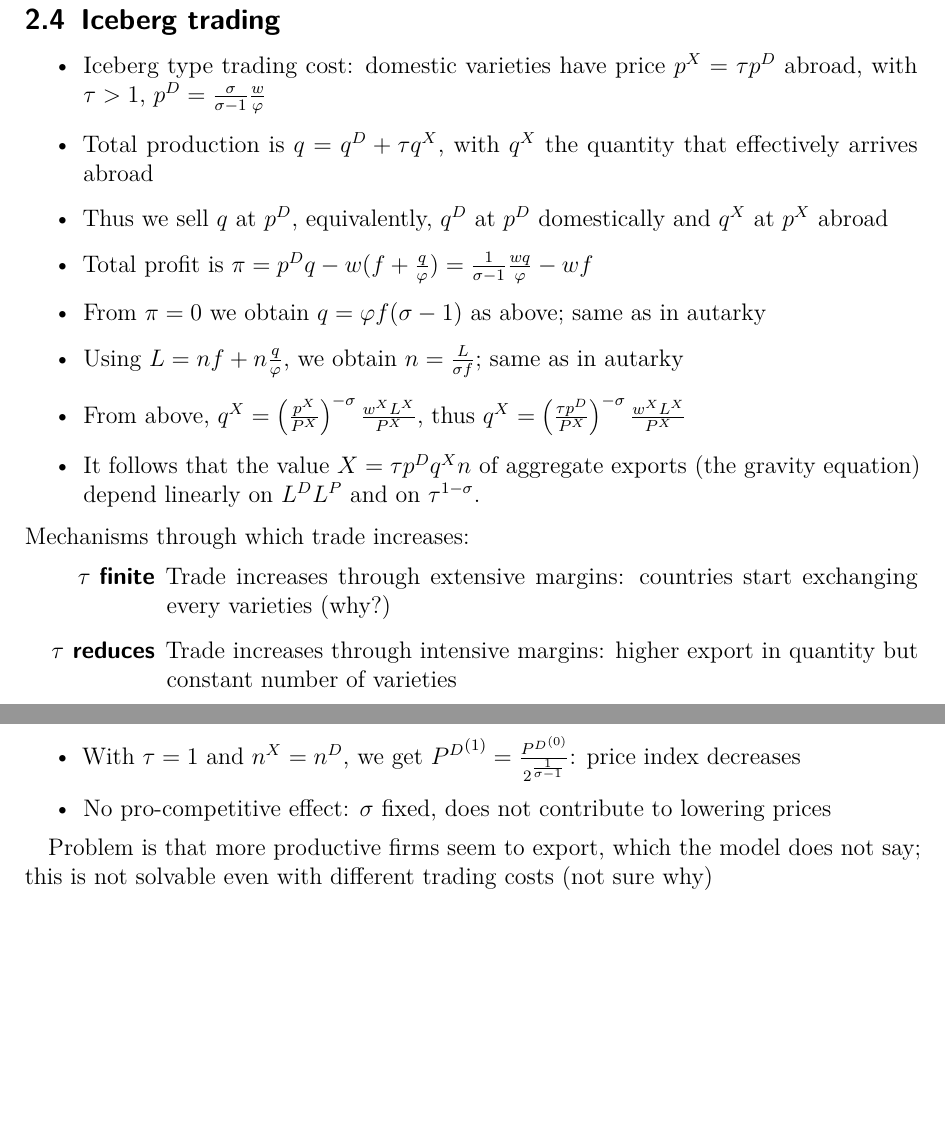
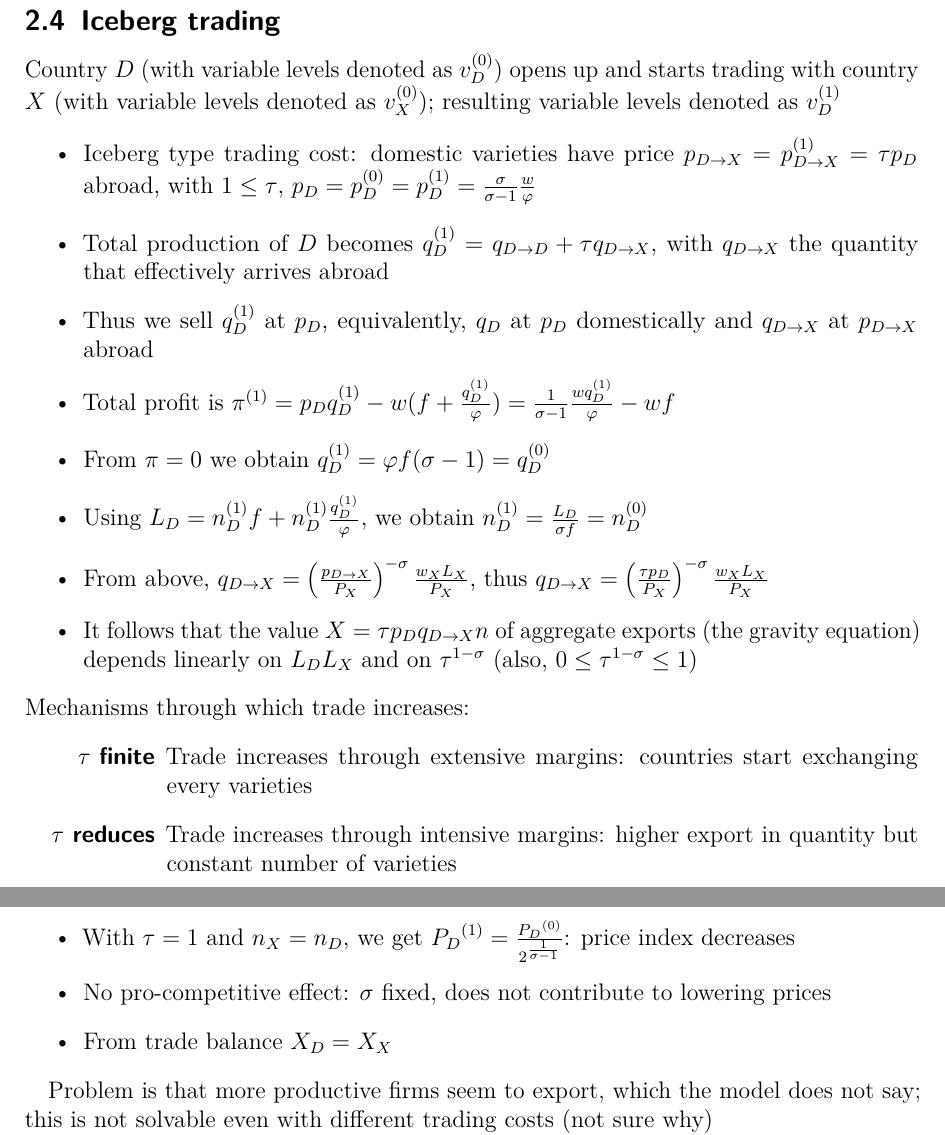
Before and after one commit to oliviercailloux/trade, a LaTeX document (inal.tex): two parts of page 5 of 5 before the commit and two parts of page 5 of 6 after it, joined at a grey line, cut so that both start at the same text, the shorter picture padded with empty space. Compiled offline with pdfLaTeX; a LaTeX package or settings file that is missing is left out.

Commit message:
chg notations (uncertain)

```diff
--- a/inal.tex
+++ b/inal.tex
@@ -119,26 +119,28 @@ Let’s double $L$
 \end{itemize}
 
 \subsection{Iceberg trading}
+Country $D$ (with variable levels denoted as $v_D^{(0)}$) opens up and starts trading with country $X$ (with variable levels denoted as $v_X^{(0)}$); resulting variable levels denoted as $v_D^{(1)}$
 \begin{itemize}
-  \item Iceberg type trading cost: domestic varieties have price $p^X = τ p^D$ abroad, with $τ > 1$, $p^D = \frac{σ}{σ - 1} \frac{w}{φ}$
-  \item Total production is $q = q^D + τ q^X$, with $q^X$ the quantity that effectively arrives abroad
-  \item Thus we sell $q$ at $p^D$, equivalently, $q^D$ at $p^D$ domestically and $q^X$ at $p^X$ abroad
-  \item Total profit is $π = p^D q - w (f + \frac{q}{φ}) = \frac{1}{σ - 1} \frac{wq}{φ} - wf$
-  \item From $π = 0$ we obtain $q = φ f (σ - 1)$ as above; same as in autarky
-  \item Using $L = nf + n\frac{q}{φ}$, we obtain $n = \frac{L}{σ f}$; same as in autarky
-  \item From above, $q^X = \left(\frac{p^X}{P^X}\right)^{-σ} \frac{w^X L^X}{P^X}$, thus $q^X = \left(\frac{τ p^D}{P^X}\right)^{-σ} \frac{w^X L^X}{P^X}$
-  \item It follows that the value $X = τ p^D q^X n$ of aggregate exports (the gravity equation) depend linearly on $L^D L^P$ and on $τ^{1 - σ}$.
+  \item Iceberg type trading cost: domestic varieties have price $p_{D → X} = p_{D → X}^{(1)} = τ p_D$ abroad, with $1 ≤ τ$, $p_D = p_D^{(0)} = p_D^{(1)} = \frac{σ}{σ - 1} \frac{w}{φ}$
+  \item Total production of $D$ becomes $q_D^{(1)} = q_{D → D} + τ q_{D → X}$, with $q_{D → X}$ the quantity that effectively arrives abroad
+  \item Thus we sell $q_D^{(1)}$ at $p_D$, equivalently, $q_D$ at $p_D$ domestically and $q_{D → X}$ at $p_{D → X}$ abroad
+  \item Total profit is $π^{(1)} = p_D q_D^{(1)} - w (f + \frac{q_D^{(1)}}{φ}) = \frac{1}{σ - 1} \frac{w q_D^{(1)}}{φ} - w f$
+  \item From $π = 0$ we obtain $q_D^{(1)} = φ f (σ - 1) = q_D^{(0)}$
+  \item Using $L_D = n_D^{(1)} f + n_D^{(1)} \frac{q_D^{(1)}}{φ}$, we obtain $n_D^{(1)} = \frac{L_D}{σ f} = n_D^{(0)}$
+  \item From above, $q_{D → X} = \left(\frac{p_{D → X}}{P_X}\right)^{-σ} \frac{w_X L_X}{P_X}$, thus $q_{D → X} = \left(\frac{τ p_D}{P_X}\right)^{-σ} \frac{w_X L_X}{P_X}$
+  \item It follows that the value $X = τ p_D q_{D → X} n$ of aggregate exports (the gravity equation) depends linearly on $L_D L_X$ and on $τ^{1 - σ}$ (also, $0 ≤ τ^{1 - σ} ≤ 1$)
 \end{itemize}
 Mechanisms through which trade increases:
 \begin{description}
-  \item[$τ$ finite] Trade increases through extensive margins: countries start exchanging every varieties (why?)
+  \item[$τ$ finite] Trade increases through extensive margins: countries start exchanging every varieties
   \item[$τ$ reduces] Trade increases through intensive margins: higher export in quantity but constant number of varieties
 \end{description}
 Effect of trade:
 \begin{itemize}
-  \item ${P^D}^{(1)} = [n^D {p^D}^{1 - σ} + n^X {(τ p^D)}^{1 - σ}]^\frac{1}{1 - σ}$
-  \item With $τ = 1$ and $n^X = n^D$, we get ${P^D}^{(1)} = \frac{{P^D}^{(0)}}{2^\frac{1}{σ - 1}}$: price index decreases
+  \item ${P_D}^{(1)} = [n_D {p_D}^{1 - σ} + n_X {(τ p_D)}^{1 - σ}]^\frac{1}{1 - σ}$
+  \item With $τ = 1$ and $n_X = n_D$, we get ${P_D}^{(1)} = \frac{{P_D}^{(0)}}{2^\frac{1}{σ - 1}}$: price index decreases
   \item No pro-competitive effect: $σ$ fixed, does not contribute to lowering prices
+  \item From trade balance $X_D = X_X$
 \end{itemize}
 
 Problem is that more productive firms seem to export, which the model does not say; this is not solvable even with different trading costs (not sure why)
```
